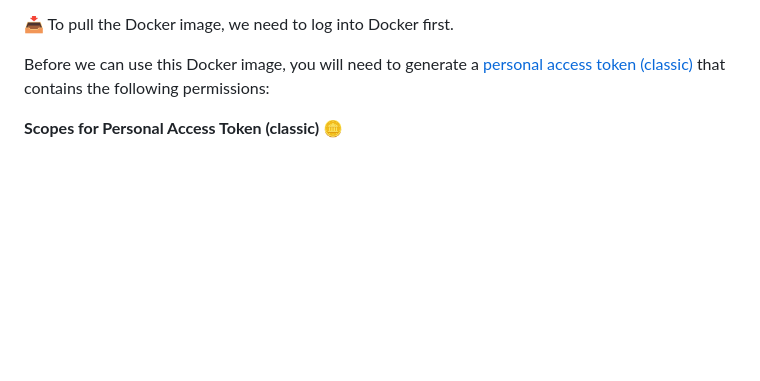
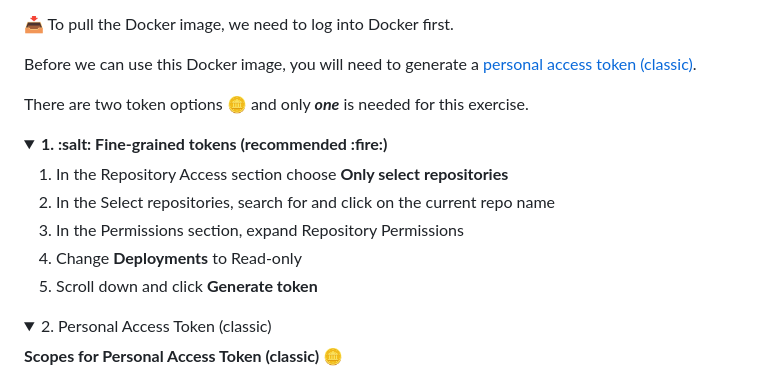
Before and after one commit to skills/publish-packages, a Markdown page: .github/steps/4-pull-your-image.md, the part around one of its changes. GitHub-like rendering; folded sections open; blank space fills up the shorter version.

Commit message:
Add collapsible sections for token details in 4-pull-your-image.md

```diff
--- a/.github/steps/4-pull-your-image.md
+++ b/.github/steps/4-pull-your-image.md
@@ -21,7 +21,21 @@ For ease of use and cross-platform compatibility (Windows, Mac, and Linux), we'l
 
 :inbox_tray: To pull the Docker image, we need to log into Docker first.
 
-Before we can use this Docker image, you will need to generate a [personal access token (classic)](https://docs.github.com/en/authentication/keeping-your-account-and-data-secure/creating-a-personal-access-token) that contains the following permissions:
+Before we can use this Docker image, you will need to generate a [personal access token (classic)](https://docs.github.com/en/authentication/keeping-your-account-and-data-secure/creating-a-personal-access-token).
+
+There are two token options :coin: and only ***one*** is needed for this exercise.
+<details open>
+<summary><b>1. :salt: Fine-grained tokens (recommended :fire:)</b></summary>
+
+1. In the Repository Access section choose **Only select repositories**
+1. In the Select repositories, search for and click on the current repo name
+1. In the Permissions section, expand Repository Permissions
+1. Change **Deployments** to Read-only
+1. Scroll down and click **Generate token**
+</details>
+
+<details>
+<summary>2. Personal Access Token (classic)</summary>
 
 **Scopes for Personal Access Token (classic)** :coin:
 - repo (all)
```
Also changed, not shown: other parts of .github/steps/4-pull-your-image.md (+1 -0 lines).
